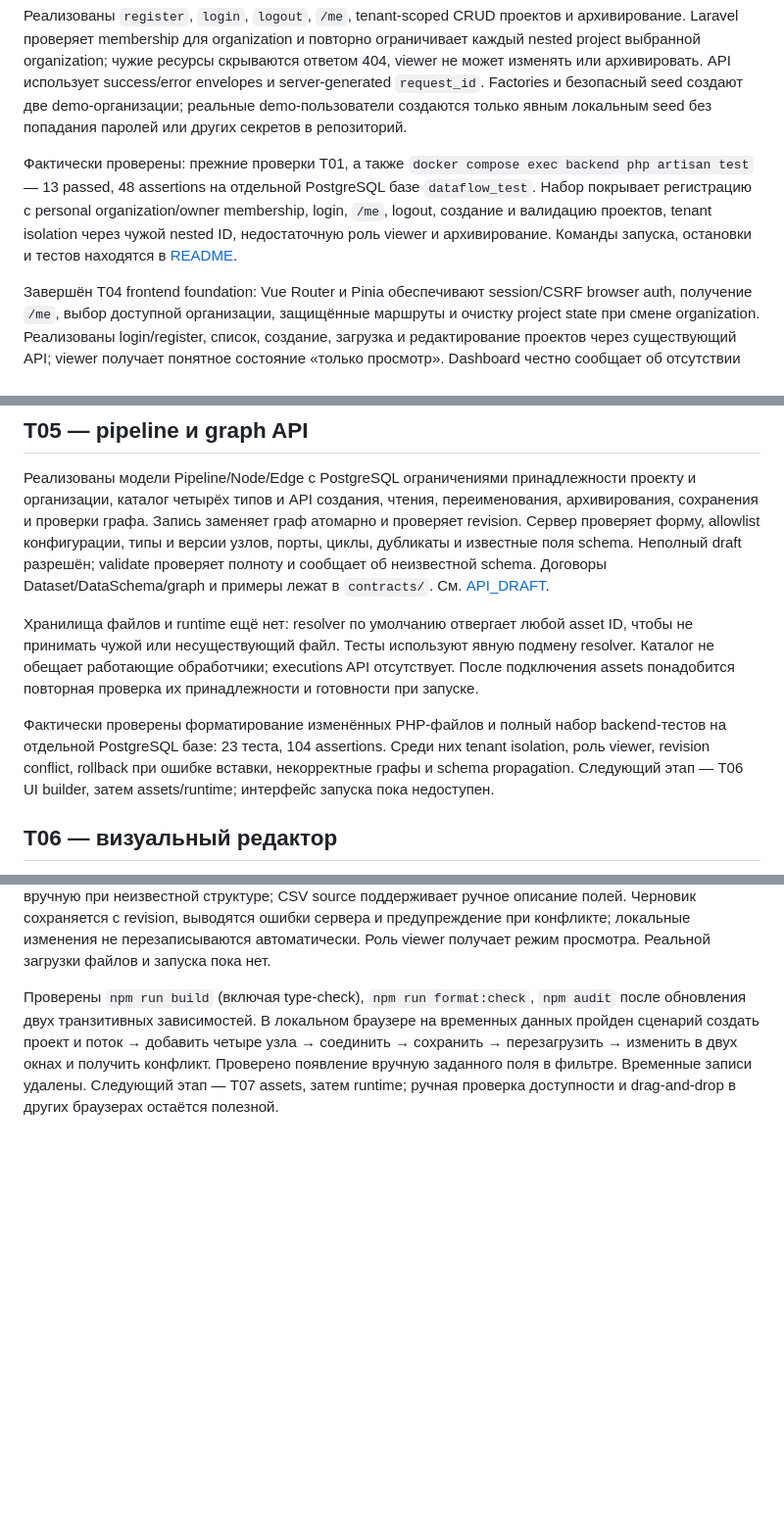
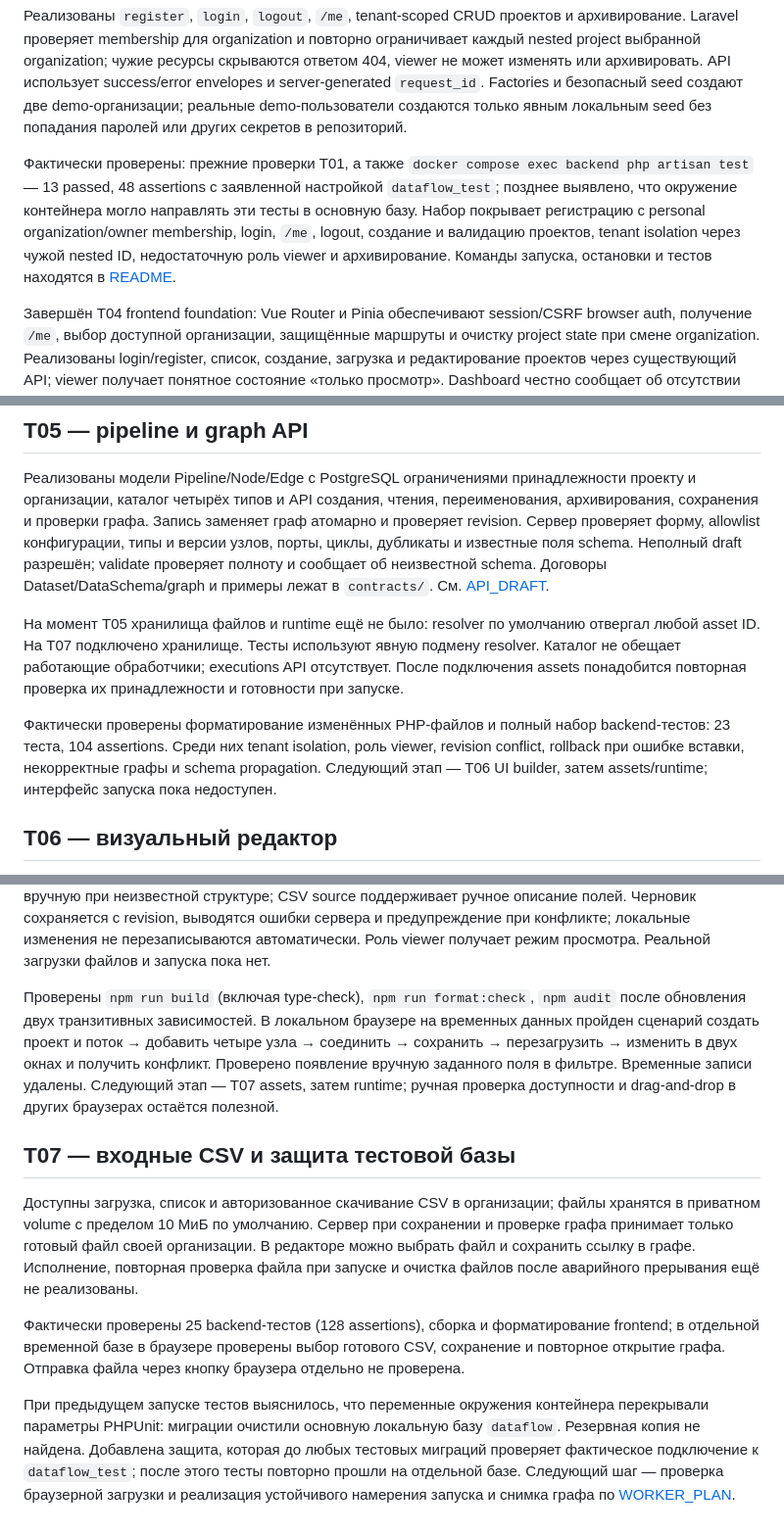
Before and after one commit to artKravcov/DataFlow, a Markdown page: PROJECT_CONTEXT.md, 3 parts joined by grey strips. Shown at 98% size. Rendered like a GitHub page; blank space fills up the shorter version.

Commit message:
docs: record asset milestone and test isolation incident

```diff
--- a/PROJECT_CONTEXT.md
+++ b/PROJECT_CONTEXT.md
@@ -31,7 +31,7 @@ Laravel — единственный писатель в БД приложени
 
 Реализованы `register`, `login`, `logout`, `/me`, tenant-scoped CRUD проектов и архивирование. Laravel проверяет membership для organization и повторно ограничивает каждый nested project выбранной organization; чужие ресурсы скрываются ответом 404, viewer не может изменять или архивировать. API использует success/error envelopes и server-generated `request_id`. Factories и безопасный seed создают две demo-организации; реальные demo-пользователи создаются только явным локальным seed без попадания паролей или других секретов в репозиторий.
 
-Фактически проверены: прежние проверки T01, а также `docker compose exec backend php artisan test` — 13 passed, 48 assertions на отдельной PostgreSQL базе `dataflow_test`. Набор покрывает регистрацию с personal organization/owner membership, login, `/me`, logout, создание и валидацию проектов, tenant isolation через чужой nested ID, недостаточную роль viewer и архивирование. Команды запуска, остановки и тестов находятся в [README](README.md).
+Фактически проверены: прежние проверки T01, а также `docker compose exec backend php artisan test` — 13 passed, 48 assertions с заявленной настройкой `dataflow_test`; позднее выявлено, что окружение контейнера могло направлять эти тесты в основную базу. Набор покрывает регистрацию с personal organization/owner membership, login, `/me`, logout, создание и валидацию проектов, tenant isolation через чужой nested ID, недостаточную роль viewer и архивирование. Команды запуска, остановки и тестов находятся в [README](README.md).
 
 Завершён T04 frontend foundation: Vue Router и Pinia обеспечивают session/CSRF browser auth, получение `/me`, выбор доступной организации, защищённые маршруты и очистку project state при смене organization. Реализованы login/register, список, создание, загрузка и редактирование проектов через существующий API; viewer получает понятное состояние «только просмотр». Dashboard честно сообщает об отсутствии Execution API. В браузер не попадают secrets; API-клиент перед mutating requests получает Sanctum CSRF cookie и передаёт только decoded XSRF token. Frontend использует закреплённый Prettier с tab indentation; доступны `npm run format` и `npm run format:check`. Локальный idempotent demo seed создаёт указанного в `.env` пользователя как owner всех существующих организаций и owner/editor/viewer в учебной организации; пароль нужен только в локальном `.env`.
 
@@ -53,12 +53,21 @@ Laravel — единственный писатель в БД приложени
 
 Реализованы модели Pipeline/Node/Edge с PostgreSQL ограничениями принадлежности проекту и организации, каталог четырёх типов и API создания, чтения, переименования, архивирования, сохранения и проверки графа. Запись заменяет граф атомарно и проверяет revision. Сервер проверяет форму, allowlist конфигурации, типы и версии узлов, порты, циклы, дубликаты и известные поля schema. Неполный draft разрешён; validate проверяет полноту и сообщает об неизвестной schema. Договоры Dataset/DataSchema/graph и примеры лежат в `contracts/`. См. [API_DRAFT](docs/API_DRAFT.md).
 
-Хранилища файлов и runtime ещё нет: resolver по умолчанию отвергает любой asset ID, чтобы не принимать чужой или несуществующий файл. Тесты используют явную подмену resolver. Каталог не обещает работающие обработчики; executions API отсутствует. После подключения assets понадобится повторная проверка их принадлежности и готовности при запуске.
+На момент T05 хранилища файлов и runtime ещё не было: resolver по умолчанию отвергал любой asset ID. На T07 подключено хранилище. Тесты используют явную подмену resolver. Каталог не обещает работающие обработчики; executions API отсутствует. После подключения assets понадобится повторная проверка их принадлежности и готовности при запуске.
 
-Фактически проверены форматирование изменённых PHP-файлов и полный набор backend-тестов на отдельной PostgreSQL базе: 23 теста, 104 assertions. Среди них tenant isolation, роль viewer, revision conflict, rollback при ошибке вставки, некорректные графы и schema propagation. Следующий этап — T06 UI builder, затем assets/runtime; интерфейс запуска пока недоступен.
+Фактически проверены форматирование изменённых PHP-файлов и полный набор backend-тестов: 23 теста, 104 assertions. Среди них tenant isolation, роль viewer, revision conflict, rollback при ошибке вставки, некорректные графы и schema propagation. Следующий этап — T06 UI builder, затем assets/runtime; интерфейс запуска пока недоступен.
 
 ## T06 — визуальный редактор
 
 На странице проекта можно создавать и открывать потоки. Редактор на Vue Flow показывает каталог типов из API, canvas с сохранением позиции, настройки узлов и форму соединения как альтернативу перетаскиванию. Фильтр и сопоставление используют известные поля schema или позволяют ввод вручную при неизвестной структуре; CSV source поддерживает ручное описание полей. Черновик сохраняется с revision, выводятся ошибки сервера и предупреждение при конфликте; локальные изменения не перезаписываются автоматически. Роль viewer получает режим просмотра. Реальной загрузки файлов и запуска пока нет.
 
 Проверены `npm run build` (включая type-check), `npm run format:check`, `npm audit` после обновления двух транзитивных зависимостей. В локальном браузере на временных данных пройден сценарий создать проект и поток → добавить четыре узла → соединить → сохранить → перезагрузить → изменить в двух окнах и получить конфликт. Проверено появление вручную заданного поля в фильтре. Временные записи удалены. Следующий этап — T07 assets, затем runtime; ручная проверка доступности и drag-and-drop в других браузерах остаётся полезной.
+
+
+## T07 — входные CSV и защита тестовой базы
+
+Доступны загрузка, список и авторизованное скачивание CSV в организации; файлы хранятся в приватном volume с пределом 10 МиБ по умолчанию. Сервер при сохранении и проверке графа принимает только готовый файл своей организации. В редакторе можно выбрать файл и сохранить ссылку в графе. Исполнение, повторная проверка файла при запуске и очистка файлов после аварийного прерывания ещё не реализованы.
+
+Фактически проверены 25 backend-тестов (128 assertions), сборка и форматирование frontend; в отдельной временной базе в браузере проверены выбор готового CSV, сохранение и повторное открытие графа. Отправка файла через кнопку браузера отдельно не проверена.
+
+При предыдущем запуске тестов выяснилось, что переменные окружения контейнера перекрывали параметры PHPUnit: миграции очистили основную локальную базу `dataflow`. Резервная копия не найдена. Добавлена защита, которая до любых тестовых миграций проверяет фактическое подключение к `dataflow_test`; после этого тесты повторно прошли на отдельной базе. Следующий шаг — проверка браузерной загрузки и реализация устойчивого намерения запуска и снимка графа по [WORKER_PLAN](docs/WORKER_PLAN.md).
```
